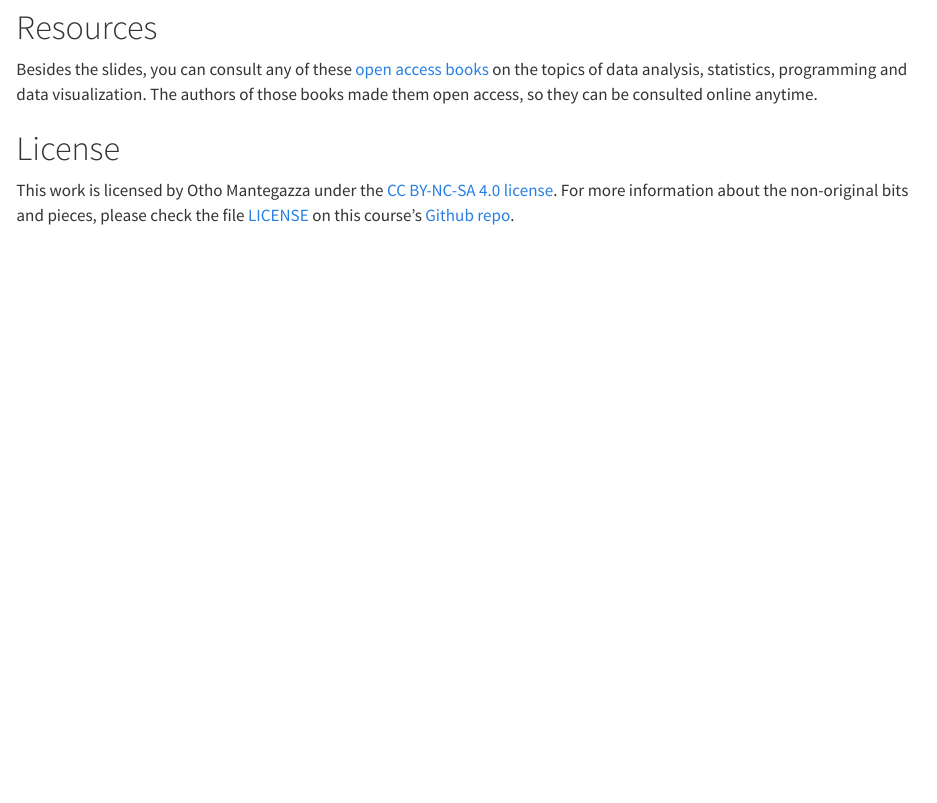
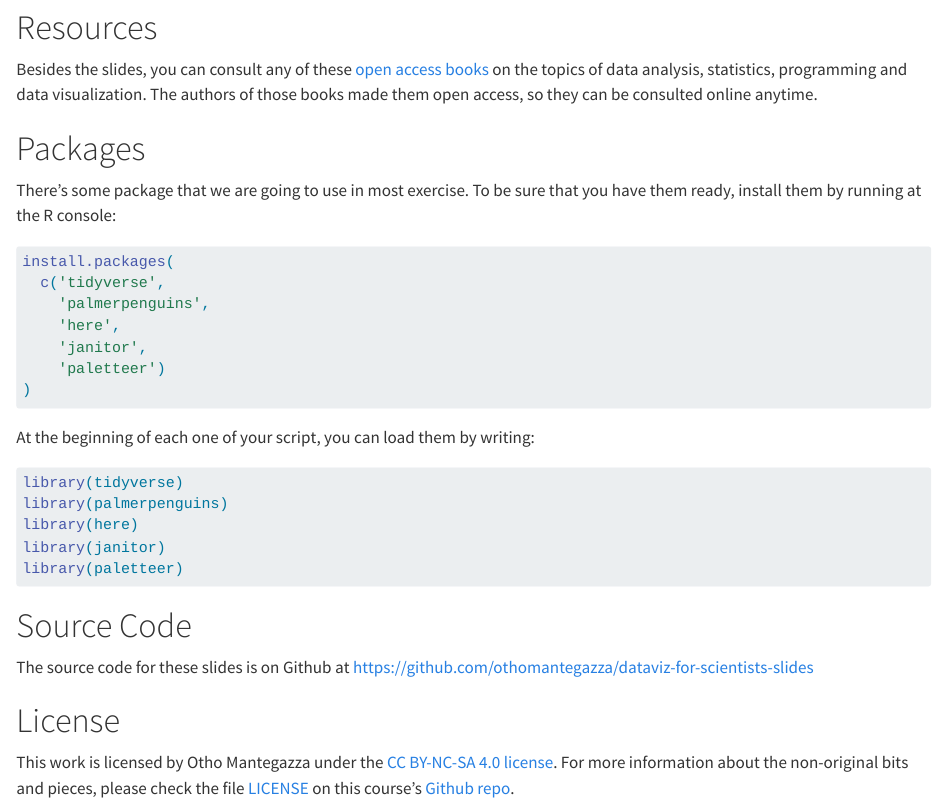
Before and after one commit to othomantegazza/dataviz-for-scientists-slides, a Quarto document (index.qmd): the page in a window 1100 px wide, from 870 px down. Rendered offline with R 4.5, knitr and Pandoc in place of Quarto, with nearby package versions.

Commit message:
add info on packages and source code

````diff
--- a/index.qmd
+++ b/index.qmd
@@ -52,9 +52,36 @@ Slides for a three days, hands-on, workshop on data visualization in R, Javascri
 
 Besides the slides, you can consult any of these [open access books](https://othomantegazza.com/textbook-library) on the topics of data analysis, statistics, programming and data visualization. The authors of those books made them open access, so they can be consulted online anytime.
 
+# Packages
+
+There's some package that we are going to use in most exercise. To be sure that you have them ready, install them by running at the R console:
+
+```r
+install.packages(
+  c('tidyverse',
+    'palmerpenguins',
+    'here',
+    'janitor',
+    'paletteer')
+)
+```
+At the beginning of each one of your script, you can load them by writing:
+
+```r
+library(tidyverse)
+library(palmerpenguins)
+library(here)
+library(janitor)
+library(paletteer)
+```
+
+# Source Code
+
+The source code for these slides is on Github at [https://github.com/othomantegazza/dataviz-for-scientists-slides](https://github.com/othomantegazza/dataviz-for-scientists-slides)
+
 # License
 
-This work is licensed by Otho Mantegazza under the [CC BY-NC-SA 4.0 license](https://creativecommons.org/licenses/by-nc-sa/4.0/legalcode). For more information about the non-original bits and pieces, please check the file [LICENSE](https://github.com/othomantegazza/dataviz-for-scientists-slides-python/blob/main/LICENSE) on this course's [Github repo](https://github.com/othomantegazza/dataviz-for-scientists-slides-python).
+This work is licensed by Otho Mantegazza under the [CC BY-NC-SA 4.0 license](https://creativecommons.org/licenses/by-nc-sa/4.0/legalcode). For more information about the non-original bits and pieces, please check the file [LICENSE](https://github.com/othomantegazza/dataviz-for-scientists-slides/blob/main/LICENSE) on this course's [Github repo](https://github.com/othomantegazza/dataviz-for-scientists-slides).
 
 # Acknowledgements
 
````
